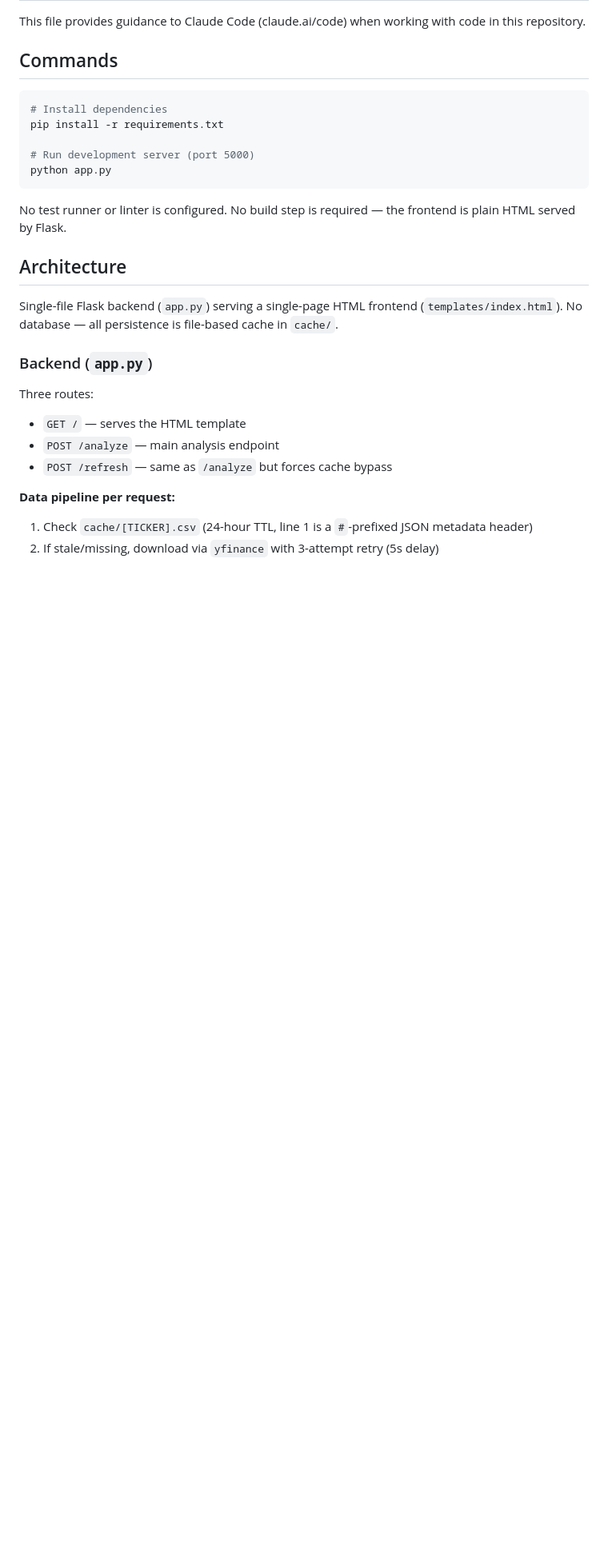
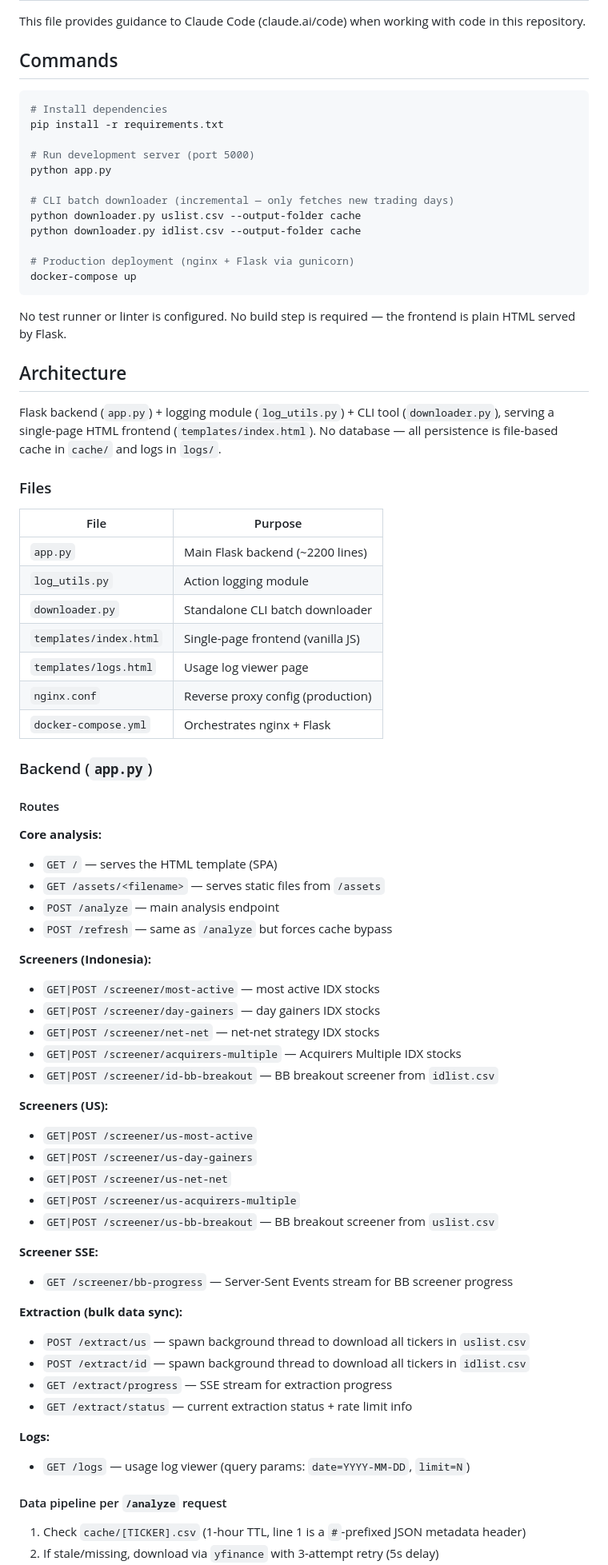
Before and after one commit to satriyopranoto/open-wealth-dashboard, a Markdown page: CLAUDE.md, the part around the change printed below. Shown: that part at 80% size. GitHub-like rendering; blank space fills up the shorter version.

````diff
--- a/CLAUDE.md
+++ b/CLAUDE.md
@@ -10,21 +10,70 @@ pip install -r requirements.txt
 
 # Run development server (port 5000)
 python app.py
+
+# CLI batch downloader (incremental — only fetches new trading days)
+python downloader.py uslist.csv --output-folder cache
+python downloader.py idlist.csv --output-folder cache
+
+# Production deployment (nginx + Flask via gunicorn)
+docker-compose up
 ```
 
 No test runner or linter is configured. No build step is required — the frontend is plain HTML served by Flask.
 
 ## Architecture
 
-Single-file Flask backend (`app.py`) serving a single-page HTML frontend (`templates/index.html`). No database — all persistence is file-based cache in `cache/`.
+Flask backend (`app.py`) + logging module (`log_utils.py`) + CLI tool (`downloader.py`), serving a single-page HTML frontend (`templates/index.html`). No database — all persistence is file-based cache in `cache/` and logs in `logs/`.
+
+### Files
+
+| File | Purpose |
+|------|---------|
+| `app.py` | Main Flask backend (~2200 lines) |
+| `log_utils.py` | Action logging module |
+| `downloader.py` | Standalone CLI batch downloader |
+| `templates/index.html` | Single-page frontend (vanilla JS) |
+| `templates/logs.html` | Usage log viewer page |
+| `nginx.conf` | Reverse proxy config (production) |
+| `docker-compose.yml` | Orchestrates nginx + Flask |
 
 ### Backend (`app.py`)
 
-Three routes:
-- `GET /` — serves the HTML template
+#### Routes
+
+**Core analysis:**
+- `GET /` — serves the HTML template (SPA)
+- `GET /assets/<filename>` — serves static files from `/assets`
 - `POST /analyze` — main analysis endpoint
 - `POST /refresh` — same as `/analyze` but forces cache bypass
 
-**Data pipeline per request:**
-1. Check `cache/[TICKER].csv` (24-hour TTL, line 1 is a `#`-prefixed JSON metadata header)
+**Screeners (Indonesia):**
+- `GET|POST /screener/most-active` — most active IDX stocks
+- `GET|POST /screener/day-gainers` — day gainers IDX stocks
+- `GET|POST /screener/net-net` — net-net strategy IDX stocks
+- `GET|POST /screener/acquirers-multiple` — Acquirers Multiple IDX stocks
+- `GET|POST /screener/id-bb-breakout` — BB breakout screener from `idlist.csv`
+
+**Screeners (US):**
+- `GET|POST /screener/us-most-active`
+- `GET|POST /screener/us-day-gainers`
+- `GET|POST /screener/us-net-net`
+- `GET|POST /screener/us-acquirers-multiple`
+- `GET|POST /screener/us-bb-breakout` — BB breakout screener from `uslist.csv`
+
+**Screener SSE:**
+- `GET /screener/bb-progress` — Server-Sent Events stream for BB screener progress
+
+**Extraction (bulk data sync):**
+- `POST /extract/us` — spawn background thread to download all tickers in `uslist.csv`
+- `POST /extract/id` — spawn background thread to download all tickers in `idlist.csv`
+- `GET /extract/progress` — SSE stream for extraction progress
+- `GET /extract/status` — current extraction status + rate limit info
+
+**Logs:**
+- `GET /logs` — usage log viewer (query params: `date=YYYY-MM-DD`, `limit=N`)
+
+#### Data pipeline per `/analyze` request
+
+1. Check `cache/[TICKER].csv` (1-hour TTL, line 1 is a `#`-prefixed JSON metadata header)
 2. If stale/missing, download via `yfinance` with 3-attempt retry (5s delay)
````
Also changed, not shown: other parts of CLAUDE.md (+45 -3 lines), README.md (+6 -0 lines), image-1.png (added), image-2.png (added), image-3.png (added), image-4.png (added), image-5.png (added), image.png (added), 4 other files.
